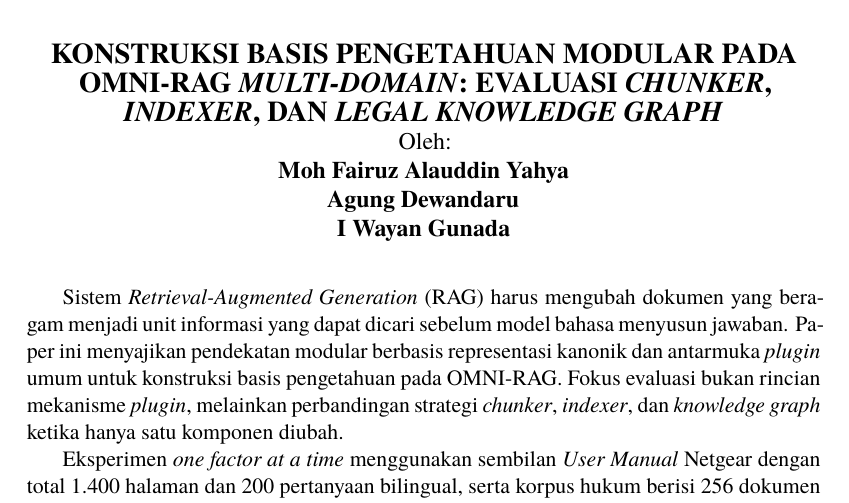
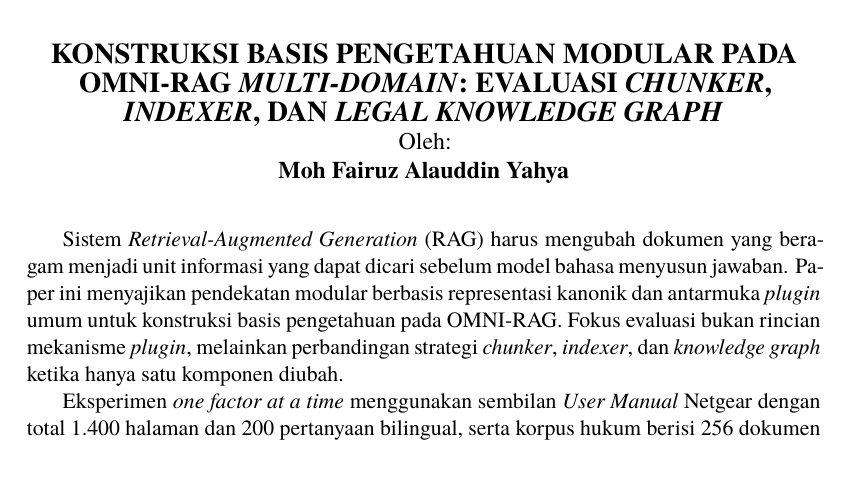
Before and after one commit to fairuzald/fairuz-tex, a LaTeX thesis (abstract/main-indonesia.tex, which reads abstract/abstract-indonesia.tex): part of the page, cut so that both start at the same text, the shorter picture padded with empty space. Compiled offline with XeLaTeX; a missing font is replaced by an installed copy or a similar font.

Commit message:
Use single author in bilingual abstracts

```diff
--- a/abstract/abstract-indonesia.tex
+++ b/abstract/abstract-indonesia.tex
@@ -8,9 +8,7 @@
 
         {\normalfont\normalsize Oleh:}
 
-        {\bfseries Moh Fairuz Alauddin Yahya\\
-        Agung Dewandaru\\
-        I Wayan Gunada}
+        {\bfseries Moh Fairuz Alauddin Yahya}
     \end{singlespace}
 \end{center}
 
```
Also changed, not shown: abstract/abstract-english.tex (+1 -3 lines), output/pdf/abstract-english.pdf, output/pdf/abstract-indonesia.pdf.
